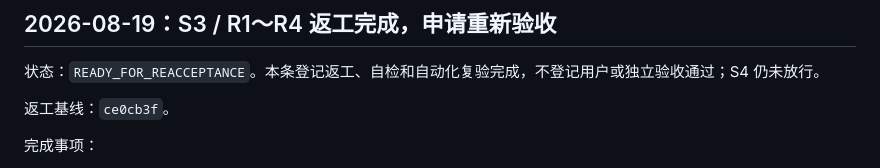
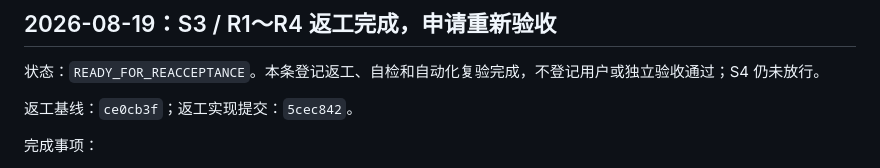
Before and after one commit to TenrocZ/uploadfit, a Markdown page: docs/progress.md, the part around the change. Rendered like a GitHub page.

```diff
--- a/docs/progress.md
+++ b/docs/progress.md
@@ -670,7 +670,7 @@ S2 范围：
 
 状态：`READY_FOR_REACCEPTANCE`。本条登记返工、自检和自动化复验完成，不登记用户或独立验收通过；S4 仍未放行。
 
-返工基线：`ce0cb3f`。
+返工基线：`ce0cb3f`；返工实现提交：`5cec842`。
 
 完成事项：
 
```
Also changed, not shown: docs/handoffs/S3-handoff.md (+1 -0 lines), docs/handoffs/S3-rework-report.md (+2 -1 lines).
